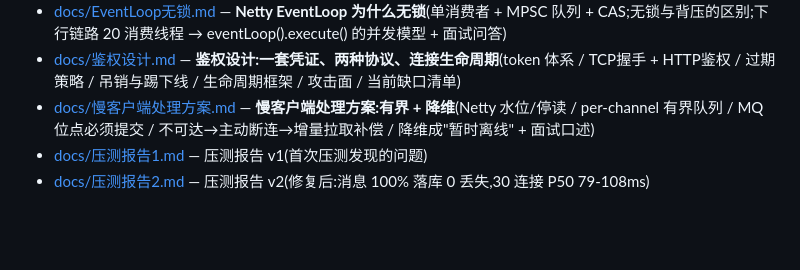
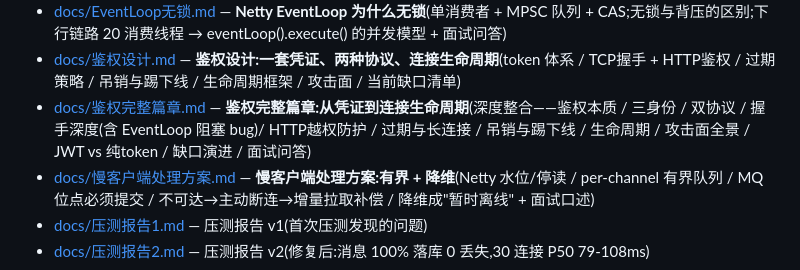
Before and after one commit to JDX473/QuantumLink, a Markdown page: README.md, the part around the change. Drawn GitHub-style; blank space fills up the shorter version.

```diff
--- a/README.md
+++ b/README.md
@@ -140,6 +140,7 @@ curl -X POST http://127.0.0.1:8081/api/auth/login \
 - [docs/群聊已读.md](docs/群聊已读.md) — **群聊已读:成员水位 + 预聚合计数(按需查询)**(为什么不能像单聊一样推 / 数据模型 / 预聚合机制 / Lua 原子 / 存储决策 / 异常面分析 + 改动清单)
 - [docs/EventLoop无锁.md](docs/EventLoop无锁.md) — **Netty EventLoop 为什么无锁**(单消费者 + MPSC 队列 + CAS;无锁与背压的区别;下行链路 20 消费线程 → eventLoop().execute() 的并发模型 + 面试问答)
 - [docs/鉴权设计.md](docs/鉴权设计.md) — **鉴权设计:一套凭证、两种协议、连接生命周期**(token 体系 / TCP握手 + HTTP鉴权 / 过期策略 / 吊销与踢下线 / 生命周期框架 / 攻击面 / 当前缺口清单)
+- [docs/鉴权完整篇章.md](docs/鉴权完整篇章.md) — **鉴权完整篇章:从凭证到连接生命周期**(深度整合——鉴权本质 / 三身份 / 双协议 / 握手深度(含 EventLoop 阻塞 bug)/ HTTP越权防护 / 过期与长连接 / 吊销与踢下线 / 生命周期 / 攻击面全景 / JWT vs 纯token / 缺口演进 / 面试问答)
 - [docs/慢客户端处理方案.md](docs/慢客户端处理方案.md) — **慢客户端处理方案:有界 + 降维**(Netty 水位/停读 / per-channel 有界队列 / MQ 位点必须提交 / 不可达→主动断连→增量拉取补偿 / 降维成"暂时离线" + 面试口述)
 - [docs/压测报告1.md](docs/压测报告1.md) — 压测报告 v1(首次压测发现的问题)
 - [docs/压测报告2.md](docs/压测报告2.md) — 压测报告 v2(修复后:消息 100% 落库 0 丢失,30 连接 P50 79-108ms)
```
Also changed, not shown: CLAUDE.md (+1 -0 lines), docs/鉴权完整篇章.md (added, +207 -0 lines).
